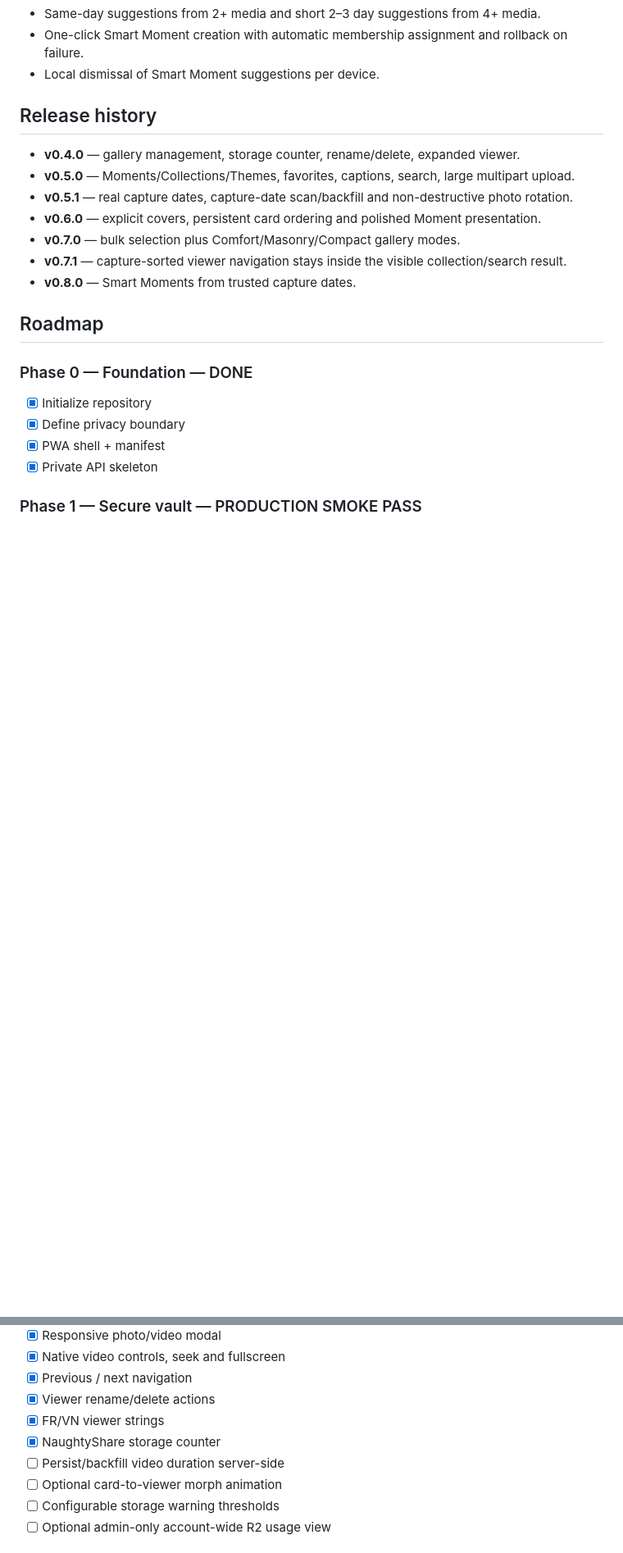
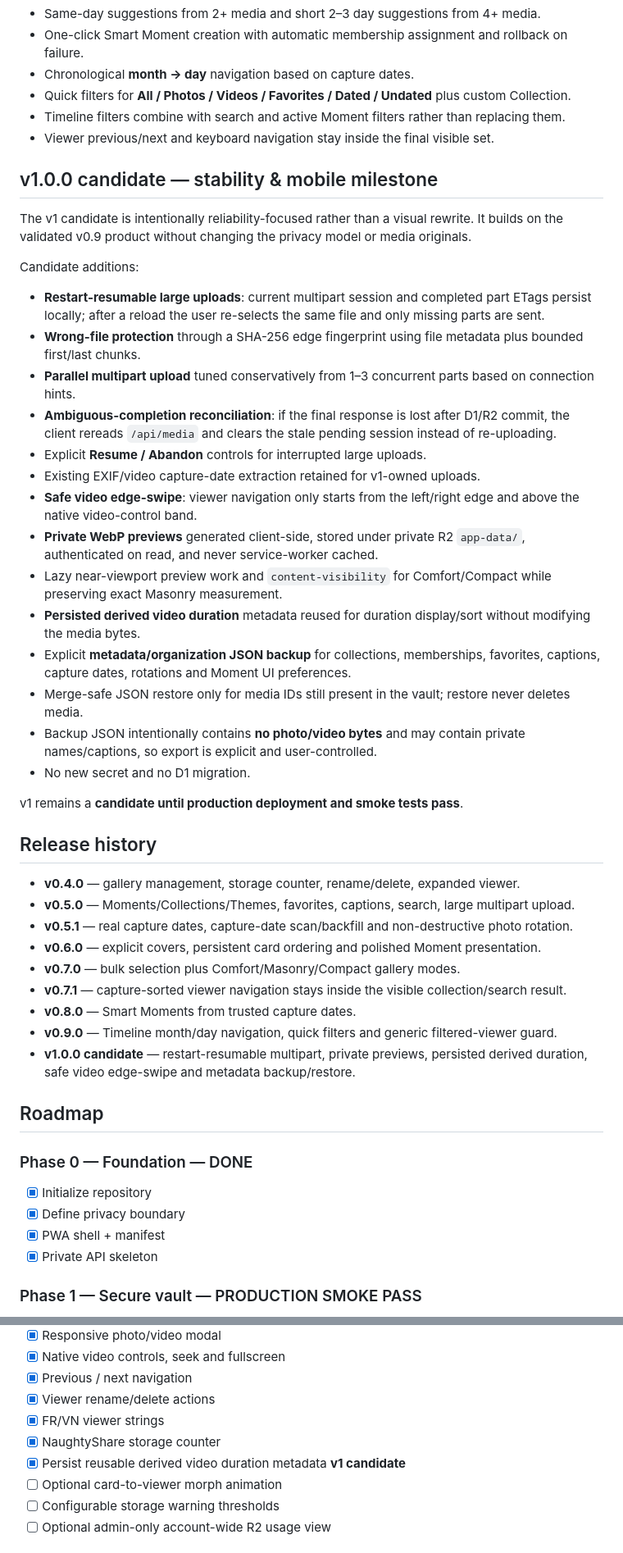
Before and after one commit to shinobione/NaughtyShare, a Markdown page: README.md, 2 parts joined by grey strips. Shown at 82% size. GitHub-like rendering; blank space fills up the shorter version.

Commit message:
docs: close out v0.9 and define v1 milestone

```diff
--- a/README.md
+++ b/README.md
@@ -83,7 +84,33 @@ Validated organization and gallery flows:
 - **Smart Moments** generated from trusted capture dates only.
 - Same-day suggestions from 2+ media and short 2–3 day suggestions from 4+ media.
 - One-click Smart Moment creation with automatic membership assignment and rollback on failure.
-- Local dismissal of Smart Moment suggestions per device.
+- Chronological **month → day** navigation based on capture dates.
+- Quick filters for **All / Photos / Videos / Favorites / Dated / Undated** plus custom Collection.
+- Timeline filters combine with search and active Moment filters rather than replacing them.
+- Viewer previous/next and keyboard navigation stay inside the final visible set.
+
+## v1.0.0 candidate — stability & mobile milestone
+
+The v1 candidate is intentionally reliability-focused rather than a visual rewrite. It builds on the validated v0.9 product without changing the privacy model or media originals.
+
+Candidate additions:
+
+- **Restart-resumable large uploads**: current multipart session and completed part ETags persist locally; after a reload the user re-selects the same file and only missing parts are sent.
+- **Wrong-file protection** through a SHA-256 edge fingerprint using file metadata plus bounded first/last chunks.
+- **Parallel multipart upload** tuned conservatively from 1–3 concurrent parts based on connection hints.
+- **Ambiguous-completion reconciliation**: if the final response is lost after D1/R2 commit, the client rereads `/api/media` and clears the stale pending session instead of re-uploading.
+- Explicit **Resume / Abandon** controls for interrupted large uploads.
+- Existing EXIF/video capture-date extraction retained for v1-owned uploads.
+- **Safe video edge-swipe**: viewer navigation only starts from the left/right edge and above the native video-control band.
+- **Private WebP previews** generated client-side, stored under private R2 `app-data/`, authenticated on read, and never service-worker cached.
+- Lazy near-viewport preview work and `content-visibility` for Comfort/Compact while preserving exact Masonry measurement.
+- **Persisted derived video duration** metadata reused for duration display/sort without modifying the media bytes.
+- Explicit **metadata/organization JSON backup** for collections, memberships, favorites, captions, capture dates, rotations and Moment UI preferences.
+- Merge-safe JSON restore only for media IDs still present in the vault; restore never deletes media.
+- Backup JSON intentionally contains **no photo/video bytes** and may contain private names/captions, so export is explicit and user-controlled.
+- No new secret and no D1 migration.
+
+v1 remains a **candidate until production deployment and smoke tests pass**.
 
 ## Release history
 
@@ -94,6 +121,8 @@ Validated organization and gallery flows:
 - **v0.7.0** — bulk selection plus Comfort/Masonry/Compact gallery modes.
 - **v0.7.1** — capture-sorted viewer navigation stays inside the visible collection/search result.
 - **v0.8.0** — Smart Moments from trusted capture dates.
+- **v0.9.0** — Timeline month/day navigation, quick filters and generic filtered-viewer guard.
+- **v1.0.0 candidate** — restart-resumable multipart, private previews, persisted derived duration, safe video edge-swipe and metadata backup/restore.
 
 ## Roadmap
 
@@ -127,7 +156,7 @@ Validated organization and gallery flows:
 - [x] Viewer rename/delete actions
 - [x] FR/VN viewer strings
 - [x] NaughtyShare storage counter
-- [ ] Persist/backfill video duration server-side
+- [x] Persist reusable derived video duration metadata **v1 candidate**
 - [ ] Optional card-to-viewer morph animation
 - [ ] Configurable storage warning thresholds
 - [ ] Optional admin-only account-wide R2 usage view
```
Also changed, not shown: other parts of README.md (+33 -31 lines).
